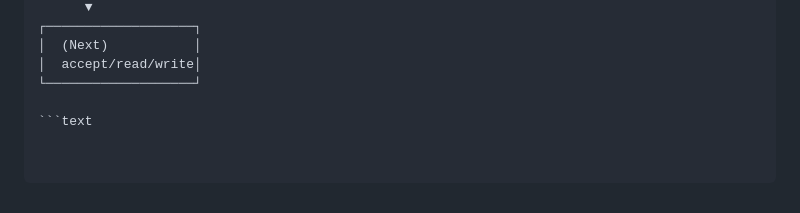
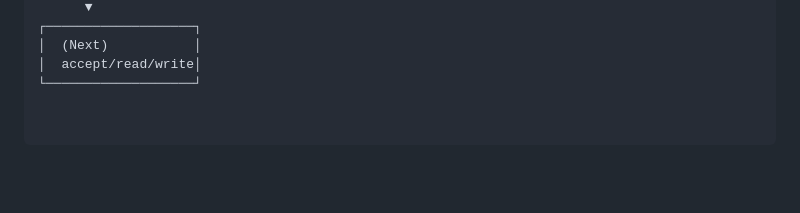
Before and after one commit to Aryalexa/webserv, a Markdown page: README.md, the part around the change. Drawn GitHub-style; blank space fills up the shorter version.

````diff
--- a/README.md
+++ b/README.md
@@ -308,5 +308,3 @@ Cuando el parser está completo o detecta un error, se marca el socket como “l
 │  (Next)           │
 │  accept/read/write│
 └───────────────────┘
-
-```text
````
